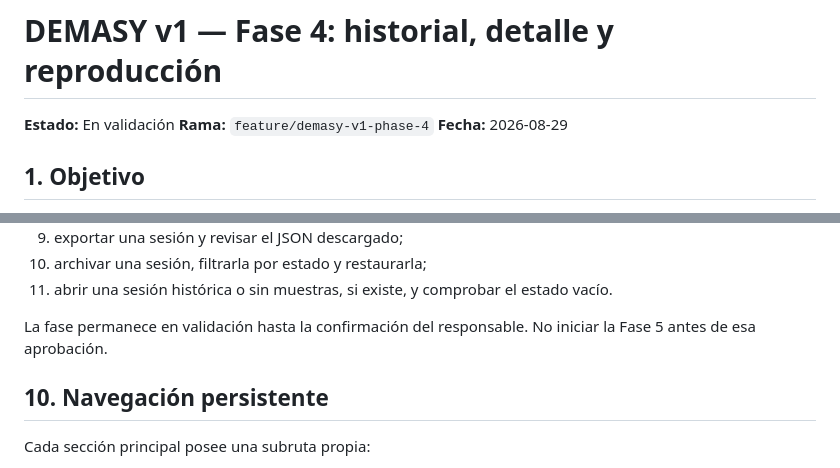
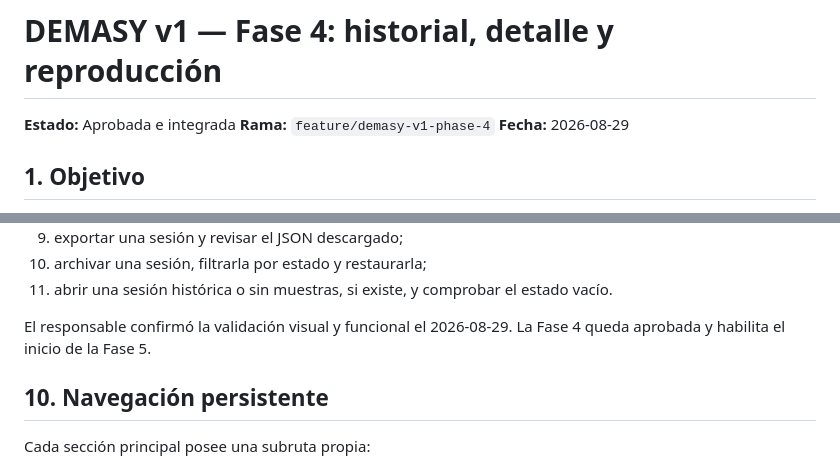
Before and after one commit to ivomeroi/demasy, a Markdown page: docs/v1-phase-4-history-replay.md, 2 parts joined by grey strips. Drawn GitHub-style.

```diff
--- a/docs/v1-phase-4-history-replay.md
+++ b/docs/v1-phase-4-history-replay.md
@@ -1,6 +1,6 @@
 # DEMASY v1 — Fase 4: historial, detalle y reproducción
 
-**Estado:** En validación
+**Estado:** Aprobada e integrada
 **Rama:** `feature/demasy-v1-phase-4`
 **Fecha:** 2026-08-29
 
@@ -125,7 +125,7 @@ En `http://127.0.0.1:8000`:
 10. archivar una sesión, filtrarla por estado y restaurarla;
 11. abrir una sesión histórica o sin muestras, si existe, y comprobar el estado vacío.
 
-La fase permanece en validación hasta la confirmación del responsable. No iniciar la Fase 5 antes de esa aprobación.
+El responsable confirmó la validación visual y funcional el 2026-08-29. La Fase 4 queda aprobada y habilita el inicio de la Fase 5.
 
 ## 10. Navegación persistente
 
```
Also changed, not shown: docs/session-handoff.md (+1 -1 lines), docs/v1-implementation-plan.md (+2 -2 lines).
